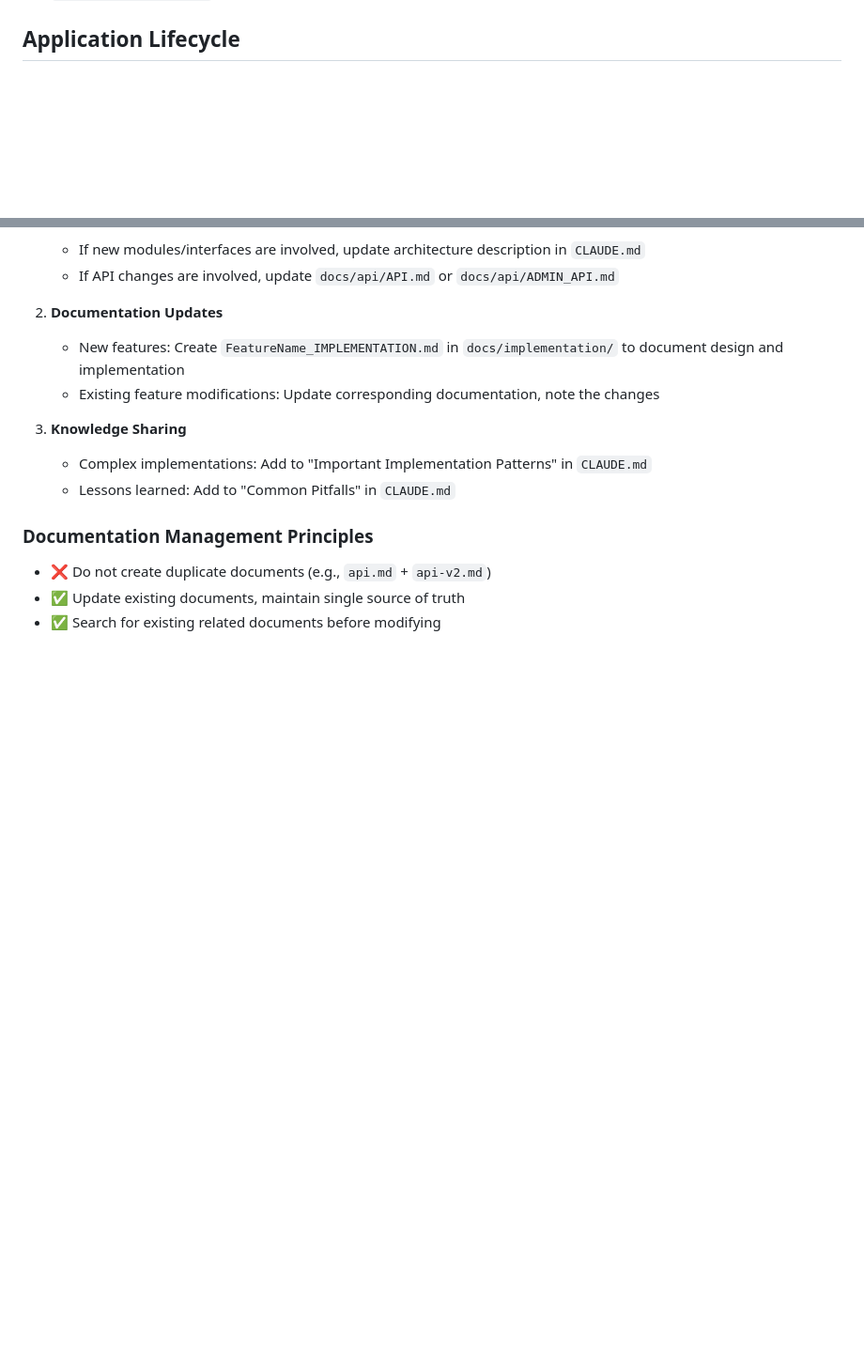
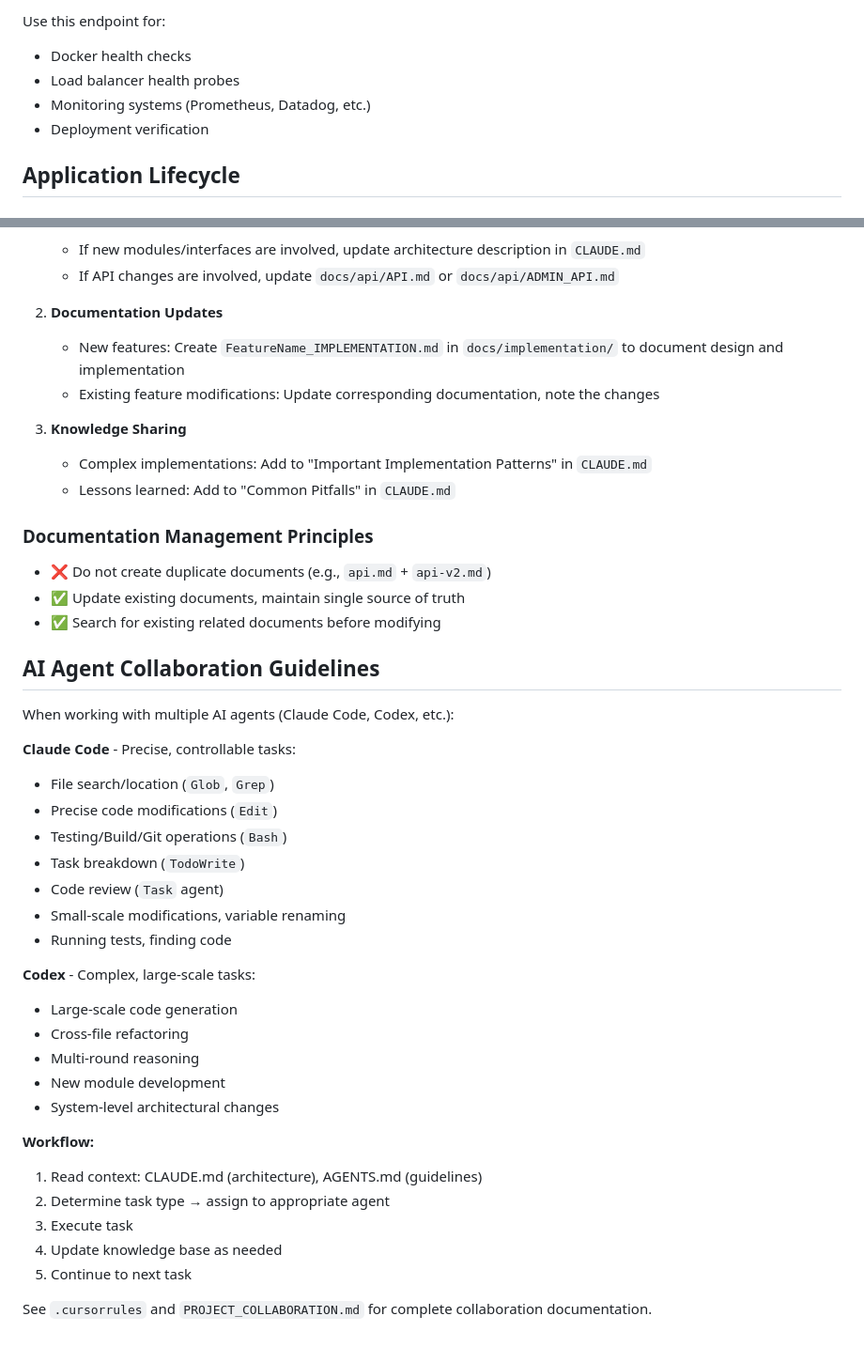
Before and after one commit to bc-dunia/peta-core, a Markdown page: CLAUDE.md, 2 parts joined by grey strips. Shown at 94% size. Drawn GitHub-style; blank space fills up the shorter version.

```diff
--- a/CLAUDE.md
+++ b/CLAUDE.md
@@ -323,3 +390,8 @@ Optional:
+Use this endpoint for:
+- Docker health checks
+- Load balancer health probes
+- Monitoring systems (Prometheus, Datadog, etc.)
+- Deployment verification
 
 ## Application Lifecycle
 
@@ -706,3 +778,32 @@ When implementing tests in the future:
 - ❌ Do not create duplicate documents (e.g., `api.md` + `api-v2.md`)
 - ✅ Update existing documents, maintain single source of truth
 - ✅ Search for existing related documents before modifying
+
+## AI Agent Collaboration Guidelines
+
+When working with multiple AI agents (Claude Code, Codex, etc.):
+
+**Claude Code** - Precise, controllable tasks:
+- File search/location (`Glob`, `Grep`)
+- Precise code modifications (`Edit`)
+- Testing/Build/Git operations (`Bash`)
+- Task breakdown (`TodoWrite`)
+- Code review (`Task` agent)
+- Small-scale modifications, variable renaming
+- Running tests, finding code
+
+**Codex** - Complex, large-scale tasks:
+- Large-scale code generation
+- Cross-file refactoring
+- Multi-round reasoning
+- New module development
+- System-level architectural changes
+
+**Workflow:**
+1. Read context: CLAUDE.md (architecture), AGENTS.md (guidelines)
+2. Determine task type → assign to appropriate agent
+3. Execute task
+4. Update knowledge base as needed
+5. Continue to next task
+
+See `.cursorrules` and `PROJECT_COLLABORATION.md` for complete collaboration documentation.
```
Also changed, not shown: other parts of CLAUDE.md (+67 -0 lines).
